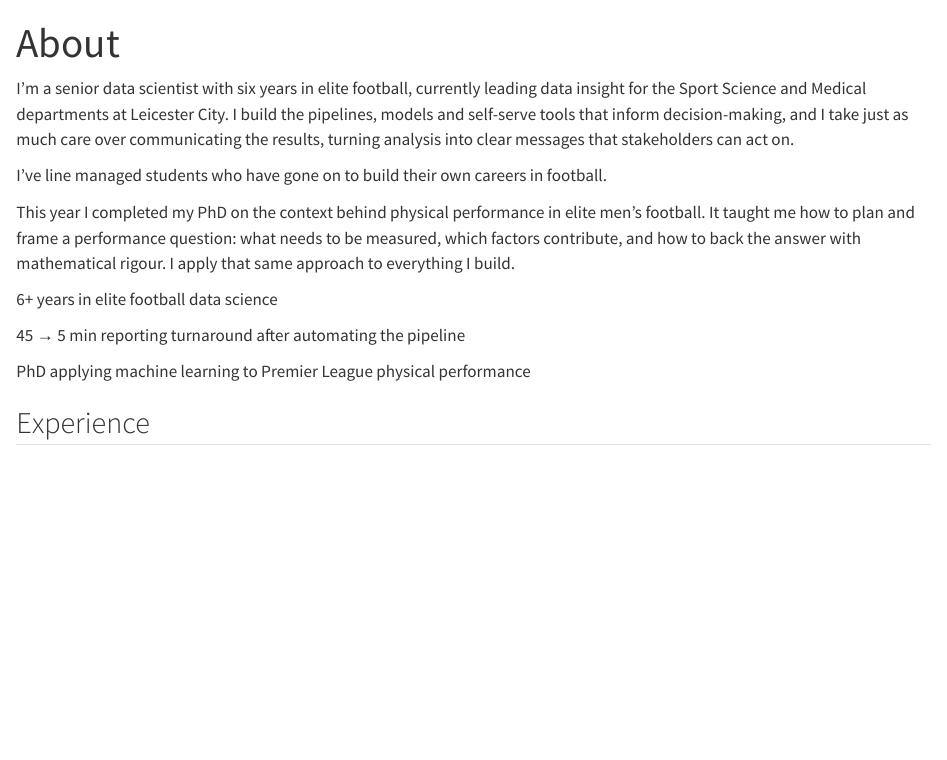
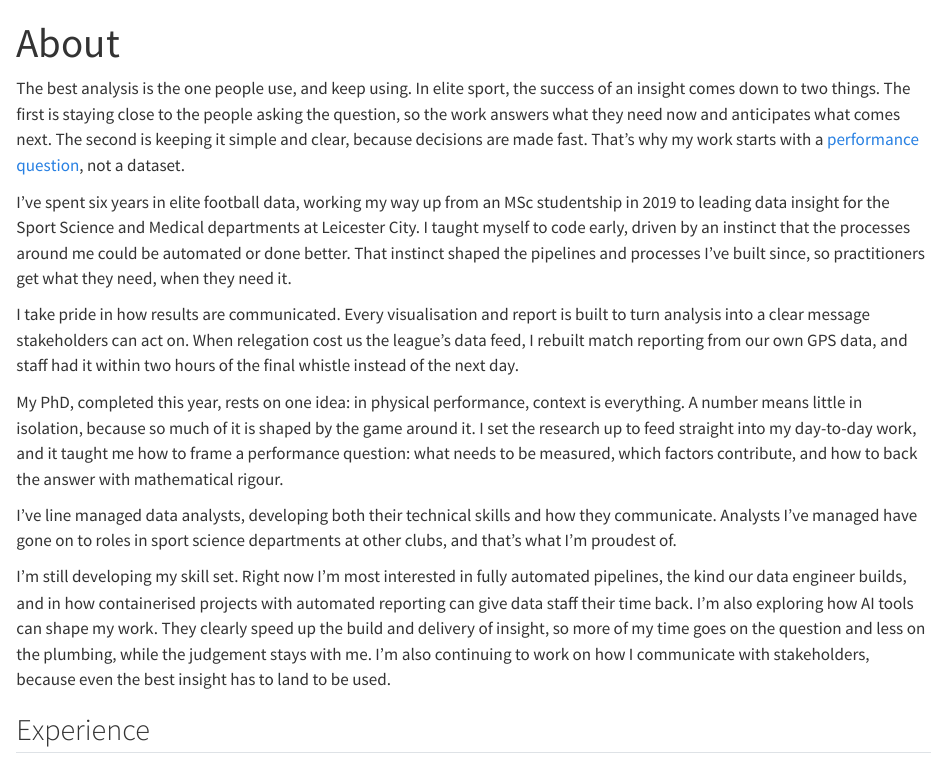
Before and after one commit to michaeldavies64/michaeldavies64.github.io, a Quarto document (about.qmd): the page in a window 1100 px wide, from its top. Rendered offline with R 4.5, knitr and Pandoc in place of Quarto, with nearby package versions.

Commit message:
Modifications to About Write Up

```diff
--- a/about.qmd
+++ b/about.qmd
@@ -3,26 +3,17 @@ title: "About"
 description: "Senior Performance Data Scientist, PhD."
 ---
 
-I'm a senior data scientist with six years in elite football, currently leading data insight for the Sport Science and Medical departments at Leicester City. I build the pipelines, models and self-serve tools that inform decision-making, and I take just as much care over communicating the results, turning analysis into clear messages that stakeholders can act on.
+The best analysis is the one people use, and keep using. In elite sport, the success of an insight comes down to two things. The first is staying close to the people asking the question, so the work answers what they need now and anticipates what comes next. The second is keeping it simple and clear, because decisions are made fast. That's why my work starts with a [performance question](performance-questions.qmd), not a dataset.
 
-I've line managed students who have gone on to build their own careers in football.
+I've spent six years in elite football data, working my way up from an MSc studentship in 2019 to leading data insight for the Sport Science and Medical departments at Leicester City. I taught myself to code early, driven by an instinct that the processes around me could be automated or done better. That instinct shaped the pipelines and processes I've built since, so practitioners get what they need, when they need it.
 
-This year I completed my PhD on the context behind physical performance in elite men's football. It taught me how to plan and frame a performance question: what needs to be measured, which factors contribute, and how to back the answer with mathematical rigour. I apply that same approach to everything I build.
+I take pride in how results are communicated. Every visualisation and report is built to turn analysis into a clear message stakeholders can act on. When relegation cost us the league's data feed, I rebuilt match reporting from our own GPS data, and staff had it within two hours of the final whistle instead of the next day.
 
-::: {.md-stat-row}
-::: {.md-stat}
-[6+ years]{.v}
-[in elite football data science]{.l}
-:::
-::: {.md-stat}
-[45 → 5 min]{.v}
-[reporting turnaround after automating the pipeline]{.l}
-:::
-::: {.md-stat}
-[PhD]{.v}
-[applying machine learning to Premier League physical performance]{.l}
-:::
-:::
+My PhD, completed this year, rests on one idea: in physical performance, context is everything. A number means little in isolation, because so much of it is shaped by the game around it. I set the research up to feed straight into my day-to-day work, and it taught me how to frame a performance question: what needs to be measured, which factors contribute, and how to back the answer with mathematical rigour.
+
+I've line managed data analysts, developing both their technical skills and how they communicate. Analysts I've managed have gone on to roles in sport science departments at other clubs, and that's what I'm proudest of.
+
+I'm still developing my skill set. Right now I'm most interested in fully automated pipelines, the kind our data engineer builds, and in how containerised projects with automated reporting can give data staff their time back. I'm also exploring how AI tools can shape my work. They clearly speed up the build and delivery of insight, so more of my time goes on the question and less on the plumbing, while the judgement stays with me. I'm also continuing to work on how I communicate with stakeholders, because even the best insight has to land to be used.
 
 ## Experience
 
```
